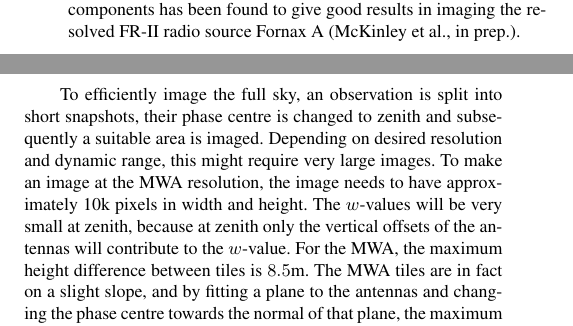
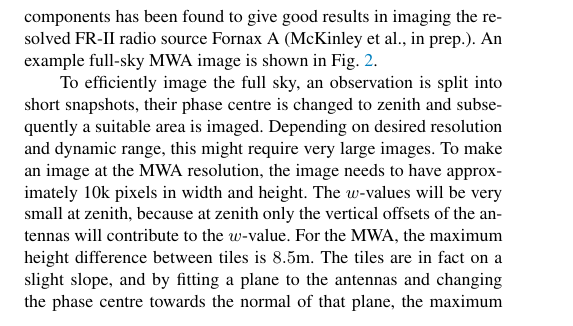
Before and after one commit to MWATelescope/cotter, a LaTeX paper (articles/2014/Article-WSClean/wsclean.tex): two parts of the columns of page 4 of 13 before the commit and part of one column of page 4 of 13 after it, the two joined at a grey line, cut so that both start at the same text. Compiled offline with pdfLaTeX; a LaTeX package or settings file that is missing is left out.

Commit message:
Add reference to new image

```diff
--- a/articles/2014/Article-WSClean/wsclean.tex
+++ b/articles/2014/Article-WSClean/wsclean.tex
@@ -253,9 +253,6 @@ The new imager, called ``WSClean'', is written in the C++ language. It reads vis
 It will not be possible to store all $w$-layers in memory when creating large images or when many $w$-layers are used. For example, our 32-GB test machine can store 227 $w$-layers of $3072\times3072$ in memory. In more demanding imaging configurations, the implementation performs several passes over the measurement set and will grid a subset of $w$-layers in each pass.
 
 \subsection{Full-sky imaging}
-For low-frequency telescopes, it can be of interest to do full-sky (i.e., horizon to horizon) imaging. In the case of MWA, the tile beam can have strong sidelobes at a distance of more than 90\degree from the pointing centre. Imaging these sidelobes might be relevant because they are scientifically of interest (e.g. when searching for transients). Full-sky imaging can also be useful for self-calibration or deconvolution. For example, self-calibration using full-sky clean components has been found to give good results in imaging the resolved FR-II radio source Fornax~A (McKinley et al., in prep.).
-
-To efficiently image the full sky, an observation is split into short snapshots, their phase centre is changed to zenith and subsequently a suitable area is imaged. Depending on desired resolution and dynamic range, this might require very large images. To make an image at the MWA resolution, the image needs to have approximately 10k pixels in width and height. The $w$-values will be very small at zenith, because at zenith only the vertical offsets of the antennas will contribute to the $w$-value. For the MWA, the maximum height difference between tiles is $8.5$m. The MWA tiles are in fact on a slight slope, and by fitting a plane to the antennas and changing the phase centre towards the normal of that plane, the maximum $w$-value decreases to $5.5\textrm{m} / \lambda$. In the following sections, when discussing the MWA zenith direction we are referring to this optimal $w$-direction.
 
 \begin{figure*}
 \begin{center}
@@ -264,6 +261,10 @@ To efficiently image the full sky, an observation is split into short snapshots,
 \label{fig:full-sky-example}
 \end{center}
 \end{figure*}
+
+For low-frequency telescopes, it can be of interest to do full-sky (i.e., horizon to horizon) imaging. In the case of MWA, the tile beam can have strong sidelobes at a distance of more than 90\degree from the pointing centre. Imaging these sidelobes might be relevant because they are scientifically of interest (e.g. when searching for transients). Full-sky imaging can also be useful for self-calibration or deconvolution. For example, self-calibration using full-sky clean components has been found to give good results in imaging the resolved FR-II radio source Fornax~A (McKinley et al., in prep.). An example full-sky MWA image is shown in Fig.~\ref{fig:full-sky-example}.
+
+To efficiently image the full sky, an observation is split into short snapshots, their phase centre is changed to zenith and subsequently a suitable area is imaged. Depending on desired resolution and dynamic range, this might require very large images. To make an image at the MWA resolution, the image needs to have approximately 10k pixels in width and height. The $w$-values will be very small at zenith, because at zenith only the vertical offsets of the antennas will contribute to the $w$-value. For the MWA, the maximum height difference between tiles is $8.5$m. The tiles are in fact on a slight slope, and by fitting a plane to the antennas and changing the phase centre towards the normal of that plane, the maximum $w$-value decreases to $5.5\textrm{m} / \lambda$. In the following sections, when discussing the MWA zenith direction we are referring to this optimal $w$-direction.
 
 \subsection{$w$-snapshots} \label{sec:snapshot-imaging}
 \begin{figure*}
```
